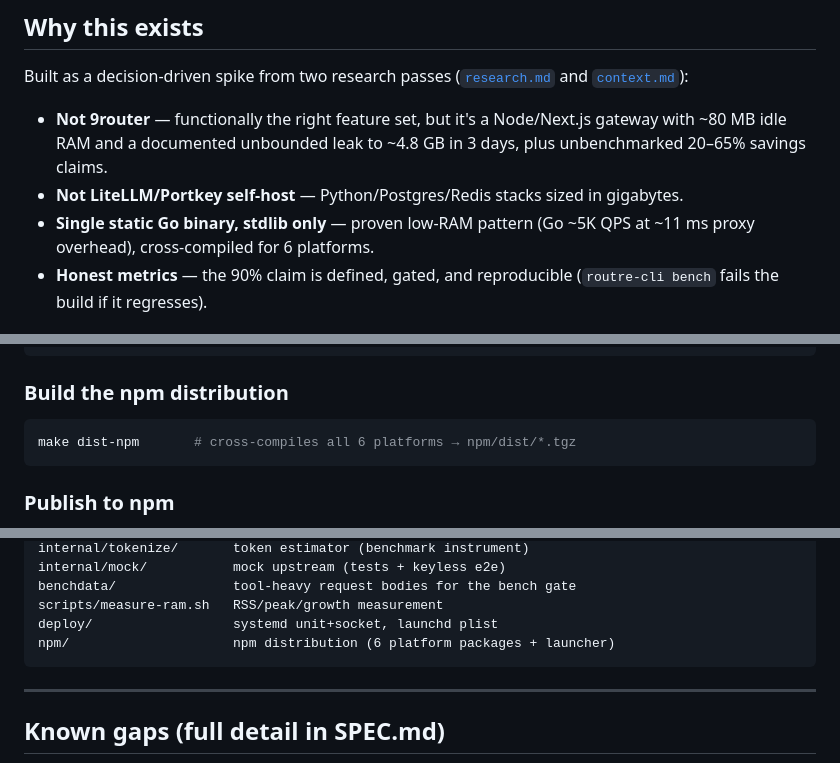
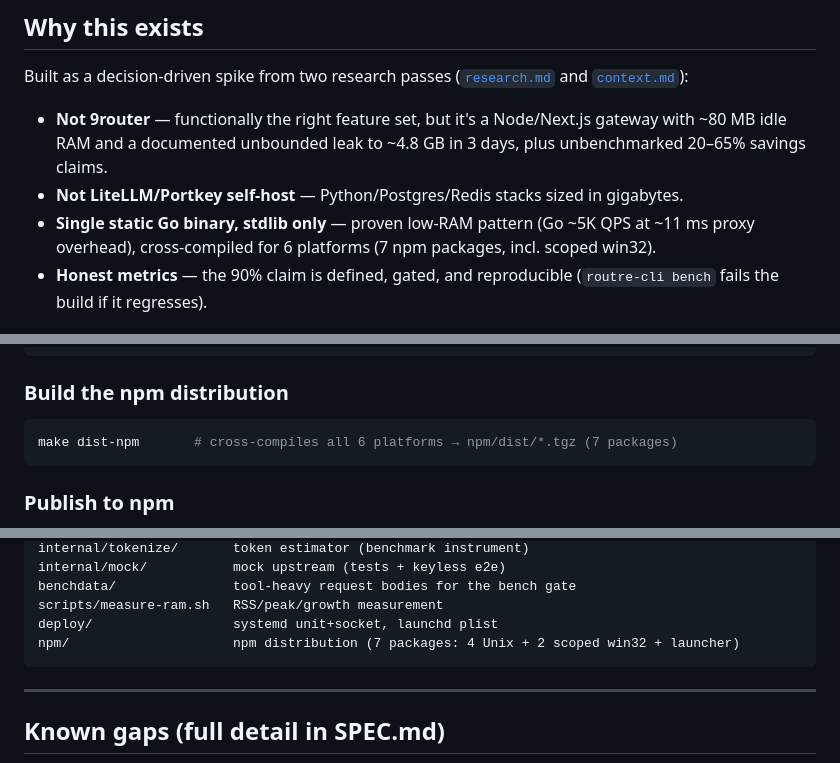
Before and after one commit to mariobgsp/routre, a Markdown page: README.md, 3 parts joined by grey strips. GitHub-like rendering.

````diff
--- a/README.md
+++ b/README.md
@@ -29,7 +32,7 @@ Built as a decision-driven spike from two research passes
 - **Not LiteLLM/Portkey self-host** — Python/Postgres/Redis stacks sized in
   gigabytes.
 - **Single static Go binary, stdlib only** — proven low-RAM pattern (Go ~5K
-  QPS at ~11 ms proxy overhead), cross-compiled for 6 platforms.
+  QPS at ~11 ms proxy overhead), cross-compiled for 6 platforms (7 npm packages, incl. scoped win32).
 - **Honest metrics** — the 90% claim is defined, gated, and reproducible
   (`routre-cli bench` fails the build if it regresses).
 
@@ -93,7 +96,7 @@ make build          # needs Go ≥ 1.22
 ### Build the npm distribution
 
 ```bash
-make dist-npm       # cross-compiles all 6 platforms → npm/dist/*.tgz
+make dist-npm       # cross-compiles all 6 platforms → npm/dist/*.tgz (7 packages)
 ```
 
 ### Publish to npm
@@ -375,7 +405,7 @@ internal/mock/           mock upstream (tests + keyless e2e)
 benchdata/               tool-heavy request bodies for the bench gate
 scripts/measure-ram.sh   RSS/peak/growth measurement
 deploy/                  systemd unit+socket, launchd plist
-npm/                     npm distribution (6 platform packages + launcher)
+npm/                     npm distribution (7 packages: 4 Unix + 2 scoped win32 + launcher)
 ```
 
 ---
````
Also changed, not shown: other parts of README.md (+34 -4 lines).
